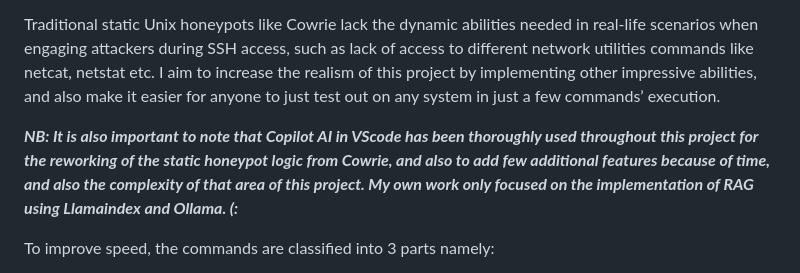
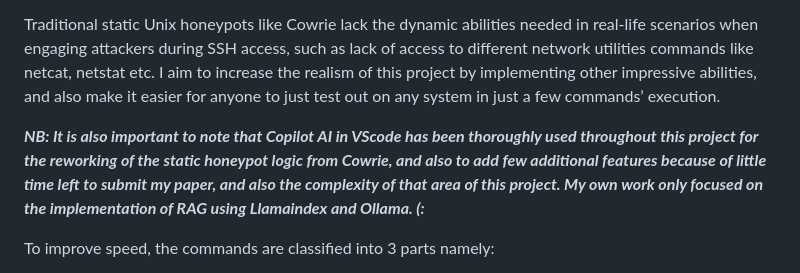
Before and after one commit to Cyboghostginx/HoneywareX, a Markdown page: Readme.md, the part around the change. Drawn GitHub-style.

```diff
--- a/Readme.md
+++ b/Readme.md
@@ -6,7 +6,7 @@ HoneywareX is a PoC shell-based honeypot motivated by Cowrie, and the "LLM in th
 
 Traditional static Unix honeypots like Cowrie lack the dynamic abilities needed in real-life scenarios when engaging attackers during SSH access, such as lack of access to different network utilities commands like netcat, netstat etc. I aim to increase the realism of this project by implementing other impressive abilities, and also make it easier for anyone to just test out on any system in just a few commands’ execution.
 
-***NB: It is also important to note that Copilot AI in VScode has been thoroughly used throughout this project for the reworking of the static honeypot logic from Cowrie, and also to add few additional features because of time, and also the complexity of that area of this project. My own work only focused on the implementation of RAG using Llamaindex and Ollama. (:***
+***NB: It is also important to note that Copilot AI in VScode has been thoroughly used throughout this project for the reworking of the static honeypot logic from Cowrie, and also to add few additional features because of little time left to submit my paper, and also the complexity of that area of this project. My own work only focused on the implementation of RAG using Llamaindex and Ollama. (:***
 
 To improve speed, the commands are classified into 3 parts namely:
 - Native Commands: These commands can work without RAG intervention, mostly file management.
```
